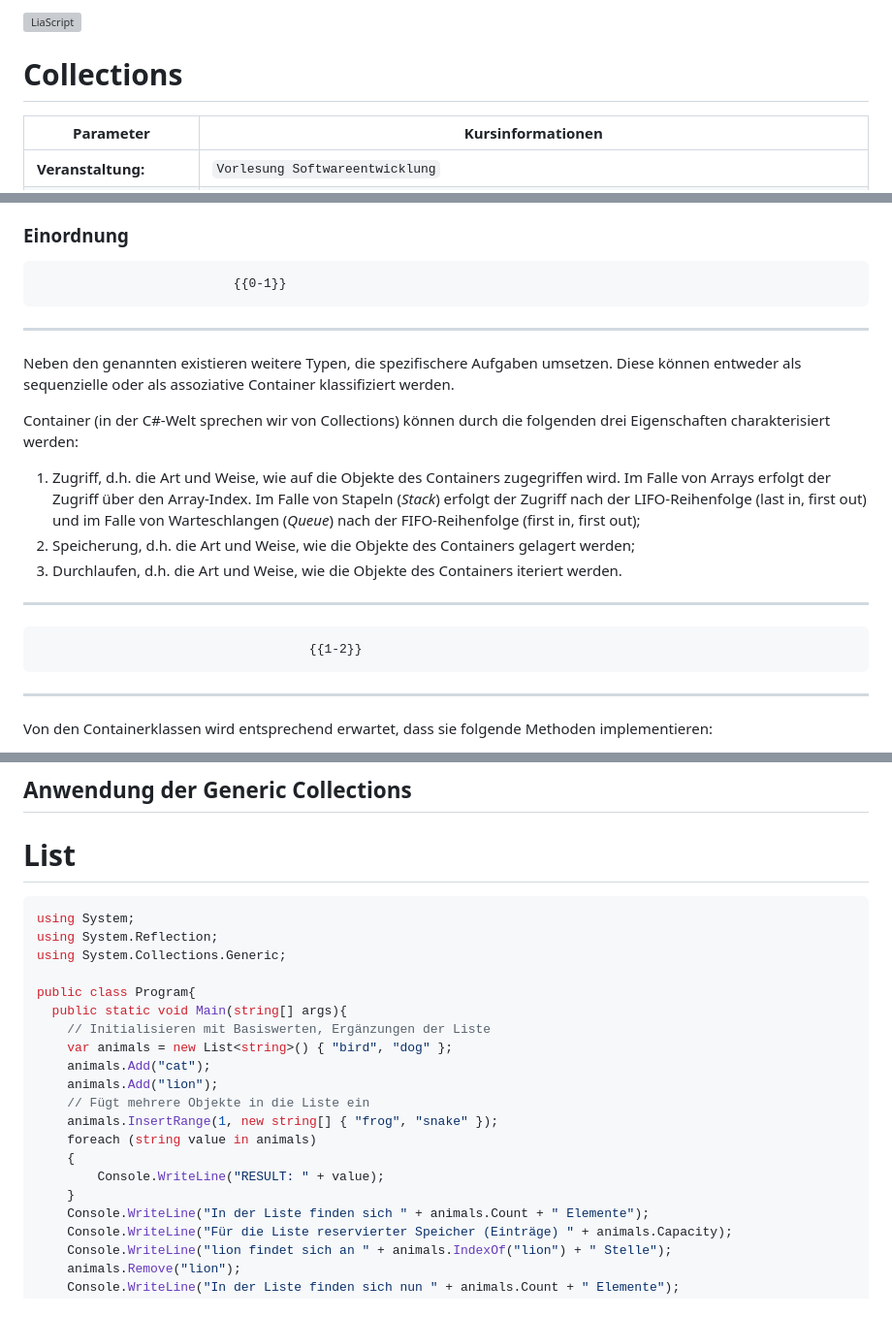
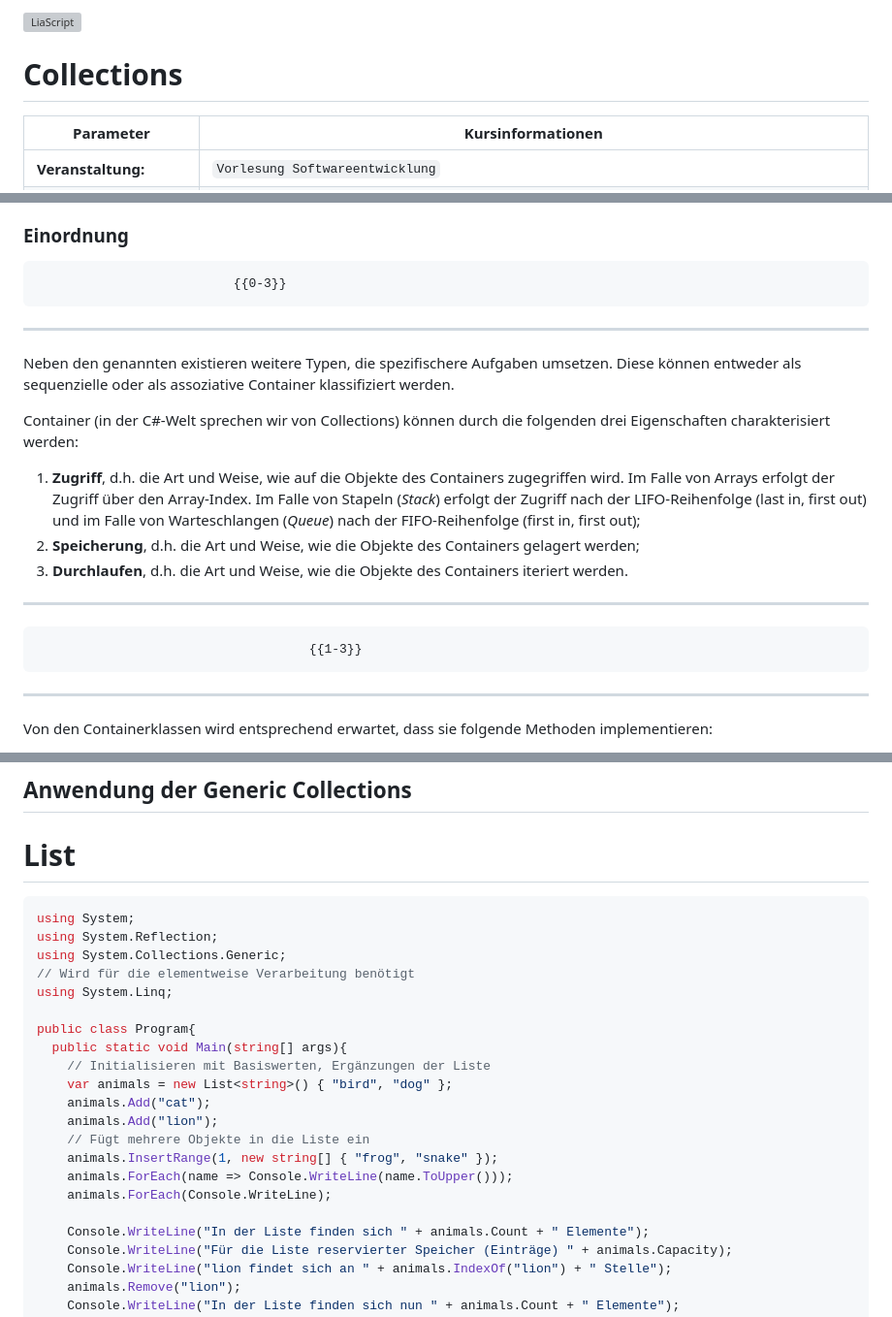
Before and after one commit to TUBAF-IfI-LiaScript/VL_Softwareentwicklung, a Markdown page: 12_Container.md, 3 parts joined by grey strips. Shown: that part at 97% size. Rendered like a GitHub page; grey boxes are pictures that could not be loaded.

Commit message:
Revise L12

```diff
--- a/12_Container.md
+++ b/12_Container.md
@@ -2,7 +2,7 @@
 
 author:   Sebastian Zug, Galina Rudolf & André Dietrich
 email:    sebastian.zug@informatik.tu-freiberg.de
-version:  1.0.7
+version:  1.0.8
 language: de
 narrator: Deutsch Female
 comment:  Generelle Container und Datenkonzepte, Collections, Implementierung in Csharp und Anwendung der generischen Collections
@@ -269,20 +269,20 @@ Die Methoden von `ArrayList` sind zum Beispiel unter https://learn.microsoft.com
 
 ### Einordnung
 
-                              {{0-1}}
+                              {{0-3}}
 ********************************************************************************
 
 Neben den genannten existieren weitere Typen, die spezifischere Aufgaben umsetzen. Diese können entweder als sequenzielle oder als assoziative Container klassifiziert werden.
 
 Container (in der C#-Welt sprechen wir von Collections) können durch die folgenden drei Eigenschaften charakterisiert werden:
 
-1. Zugriff, d.h. die Art und Weise, wie auf die Objekte des Containers zugegriffen wird. Im Falle von Arrays erfolgt der Zugriff über den Array-Index. Im Falle von Stapeln (_Stack_) erfolgt der Zugriff nach der LIFO-Reihenfolge (last in, first out) und im Falle von Warteschlangen (_Queue_) nach der FIFO-Reihenfolge (first in, first out);
-2. Speicherung, d.h. die Art und Weise, wie die Objekte des Containers gelagert werden;
-3. Durchlaufen, d.h. die Art und Weise, wie die Objekte des Containers iteriert werden.
+1. __Zugriff__, d.h. die Art und Weise, wie auf die Objekte des Containers zugegriffen wird. Im Falle von Arrays erfolgt der Zugriff über den Array-Index. Im Falle von Stapeln (_Stack_) erfolgt der Zugriff nach der LIFO-Reihenfolge (last in, first out) und im Falle von Warteschlangen (_Queue_) nach der FIFO-Reihenfolge (first in, first out);
+2. __Speicherung__, d.h. die Art und Weise, wie die Objekte des Containers gelagert werden;
+3. __Durchlaufen__, d.h. die Art und Weise, wie die Objekte des Containers iteriert werden.
 
 ********************************************************************************
 
-                                        {{1-2}}
+                                        {{1-3}}
 ***************************************************************************
 
 Von den Containerklassen wird entsprechend erwartet, dass sie folgende Methoden implementieren:
@@ -506,6 +506,8 @@ List<T>
 using System;
 using System.Reflection;
 using System.Collections.Generic;
+// Wird für die elementweise Verarbeitung benötigt
+using System.Linq;
 
 public class Program{
   public static void Main(string[] args){
@@ -515,10 +517,9 @@ public class Program{
     animals.Add("lion");
     // Fügt mehrere Objekte in die Liste ein
     animals.InsertRange(1, new string[] { "frog", "snake" });
-    foreach (string value in animals)
-    {
-        Console.WriteLine("RESULT: " + value);
-    }
+    animals.ForEach(name => Console.WriteLine(name.ToUpper()));
+    animals.ForEach(Console.WriteLine);
+
     Console.WriteLine("In der Liste finden sich " + animals.Count + " Elemente");
     Console.WriteLine("Für die Liste reservierter Speicher (Einträge) " + animals.Capacity);
     Console.WriteLine("lion findet sich an " + animals.IndexOf("lion") + " Stelle");
```
Also changed, not shown: other parts of 12_Container.md (+10 -10 lines).
